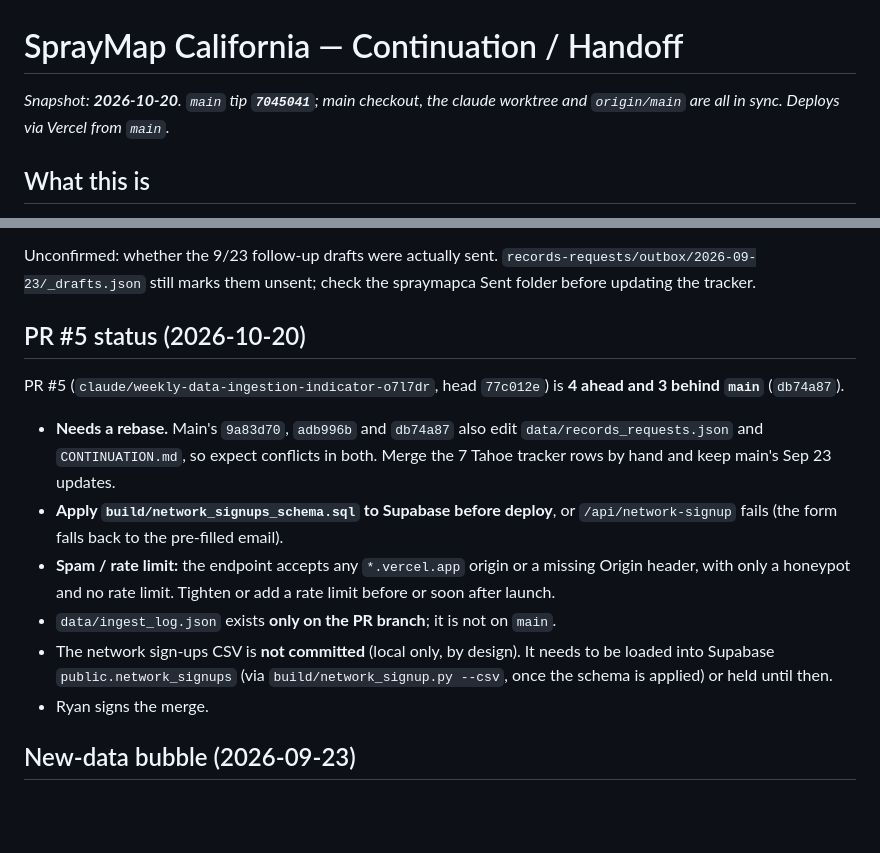
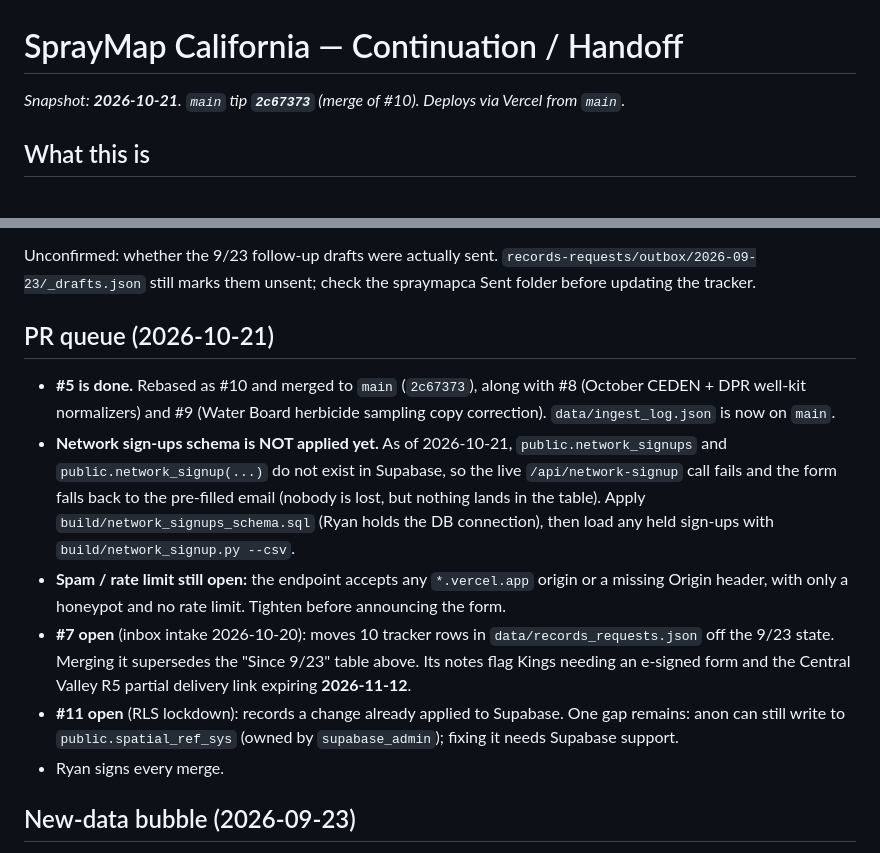
Before and after one commit to ryanultralife/Plumas-County-Herbicide-Map, a Markdown page: CONTINUATION.md, 2 parts joined by grey strips. GitHub-like rendering; blank space fills up the shorter version.

Commit message:
CONTINUATION.md: refresh to 2026-10-21 (PR #5 merged via #10; sign-ups schema not applied; #7/#11 open)

```diff
--- a/CONTINUATION.md
+++ b/CONTINUATION.md
@@ -1,6 +1,6 @@
 # SprayMap California — Continuation / Handoff
 
-_Snapshot: **2026-10-20**. `main` tip **`7045041`**; main checkout, the claude worktree and `origin/main` are all in sync. Deploys via Vercel from `main`._
+_Snapshot: **2026-10-21**. `main` tip **`2c67373`** (merge of #10). Deploys via Vercel from `main`._
 
 ## What this is
 A single static **`index.html`** (Leaflet + 5 tabs) backed by **Supabase Postgres**, mapping California's reported pesticide use. Spine = **Plumas + the Northern Sierra** (Butte, Tehama, Lassen, Plumas, Sierra); statewide context around it. Run by the **Plumas Grassroots Collective** — a **registered CA nonprofit** (state filing + EIN, July 2026). Transparency is the point: name the operators, show pounds/acres, and publish the org's own spending.
@@ -308,18 +308,22 @@ Agency replies received after the last tracker update (`data/records_requests.js
 Unconfirmed: whether the 9/23 follow-up drafts were actually sent. `records-requests/outbox/2026-09-23/_drafts.json`
 still marks them unsent; check the spraymapca Sent folder before updating the tracker.
 
-## PR #5 status (2026-10-20)
-PR #5 (`claude/weekly-data-ingestion-indicator-o7l7dr`, head `77c012e`) is **4 ahead and 3 behind `main`** (`db74a87`).
-- **Needs a rebase.** Main's `9a83d70`, `adb996b` and `db74a87` also edit `data/records_requests.json` and
-  `CONTINUATION.md`, so expect conflicts in both. Merge the 7 Tahoe tracker rows by hand and keep main's Sep 23 updates.
-- **Apply `build/network_signups_schema.sql` to Supabase before deploy**, or `/api/network-signup` fails (the form
-  falls back to the pre-filled email).
-- **Spam / rate limit:** the endpoint accepts any `*.vercel.app` origin or a missing Origin header, with only a honeypot
-  and no rate limit. Tighten or add a rate limit before or soon after launch.
-- `data/ingest_log.json` exists **only on the PR branch**; it is not on `main`.
-- The network sign-ups CSV is **not committed** (local only, by design). It needs to be loaded into Supabase
-  `public.network_signups` (via `build/network_signup.py --csv`, once the schema is applied) or held until then.
-- Ryan signs the merge.
+## PR queue (2026-10-21)
+- **#5 is done.** Rebased as #10 and merged to `main` (`2c67373`), along with #8 (October CEDEN + DPR well-kit
+  normalizers) and #9 (Water Board herbicide sampling copy correction). `data/ingest_log.json` is now on `main`.
+- **Network sign-ups schema is NOT applied yet.** As of 2026-10-21, `public.network_signups` and
+  `public.network_signup(...)` do not exist in Supabase, so the live `/api/network-signup` call fails and the form
+  falls back to the pre-filled email (nobody is lost, but nothing lands in the table). Apply
+  `build/network_signups_schema.sql` (Ryan holds the DB connection), then load any held sign-ups with
+  `build/network_signup.py --csv`.
+- **Spam / rate limit still open:** the endpoint accepts any `*.vercel.app` origin or a missing Origin header, with
+  only a honeypot and no rate limit. Tighten before announcing the form.
+- **#7 open** (inbox intake 2026-10-20): moves 10 tracker rows in `data/records_requests.json` off the 9/23 state.
+  Merging it supersedes the "Since 9/23" table above. Its notes flag Kings needing an e-signed form and the
+  Central Valley R5 partial delivery link expiring **2026-11-12**.
+- **#11 open** (RLS lockdown): records a change already applied to Supabase. One gap remains: anon can still write
+  to `public.spatial_ref_sys` (owned by `supabase_admin`); fixing it needs Supabase support.
+- Ryan signs every merge.
 
 ## New-data bubble (2026-09-23)
 - Floating pill above the donate bubble; follows the "Showing:" county/region. Shows the latest load for that area with a **NEW** tag while under 7 days old; tapping it lists recent loads plus the records requests still open for the area.
```
